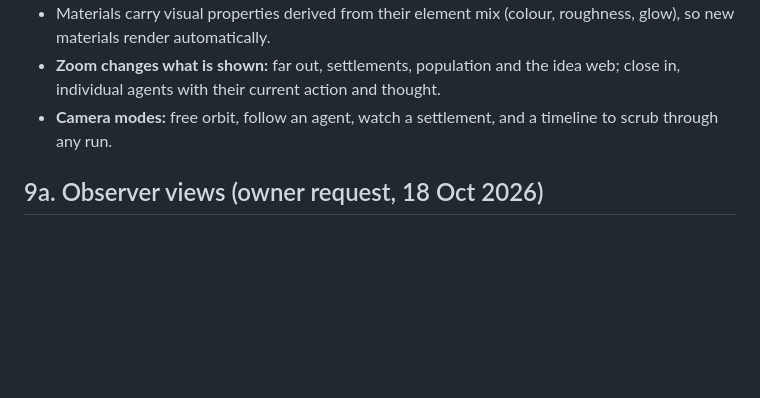
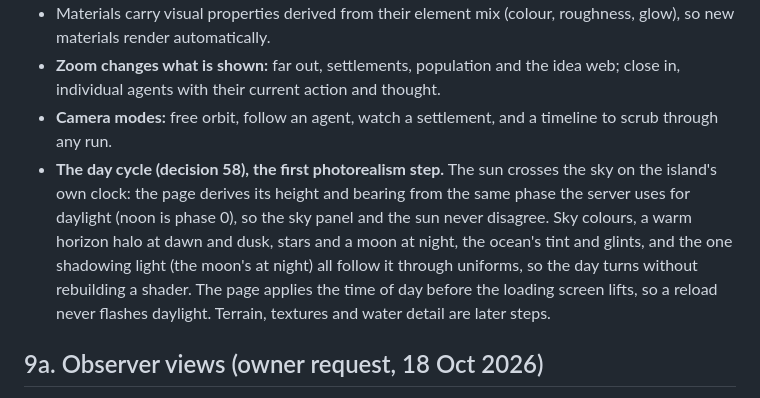
Before and after one commit to hearthstonetilley-svg/first-island, a Markdown page: docs/design/world-and-agents.md, the part around the change. Rendered like a GitHub page; blank space fills up the shorter version.

Commit message:
docs: the day cycle in the design's rendering contract
Co-Authored-By: Claude Opus 5.5 <noreply@anthropic.com>
Claude-Session: https://claude.ai/code/session_01CPxHWCUJAZcftGCX9NFcUh

```diff
--- a/docs/design/world-and-agents.md
+++ b/docs/design/world-and-agents.md
@@ -181,6 +181,12 @@ into pieces, send them off and reassemble them, a dynamic spider web. In this wo
 - **Zoom changes what is shown:** far out, settlements, population and the idea web; close in, individual agents with
   their current action and thought.
 - **Camera modes:** free orbit, follow an agent, watch a settlement, and a timeline to scrub through any run.
+- **The day cycle (decision 58), the first photorealism step.** The sun crosses the sky on the island's own clock:
+  the page derives its height and bearing from the same phase the server uses for daylight (noon is phase 0), so the
+  sky panel and the sun never disagree. Sky colours, a warm horizon halo at dawn and dusk, stars and a moon at night,
+  the ocean's tint and glints, and the one shadowing light (the moon's at night) all follow it through uniforms, so the
+  day turns without rebuilding a shader. The page applies the time of day before the loading screen lifts, so a
+  reload never flashes daylight. Terrain, textures and water detail are later steps.
 
 ## 9a. Observer views (owner request, 18 Oct 2026)
 
```
